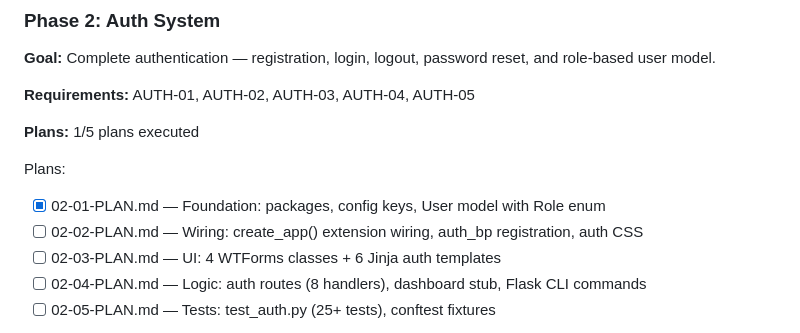
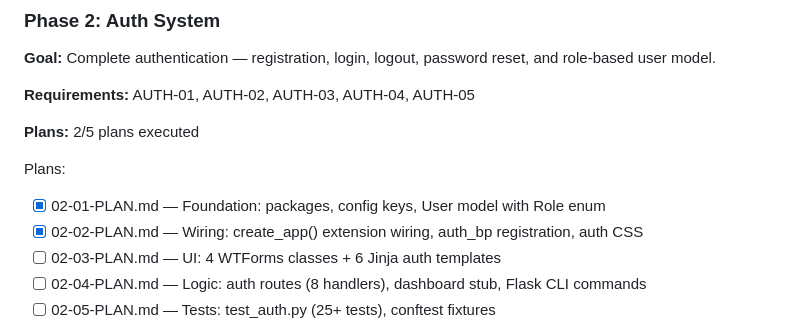
Before and after one commit to waldo7/BoilerFlask, a Markdown page: .planning/ROADMAP.md, the part around one of its changes. GitHub-like rendering.

Commit message:
docs(02-02): complete Wiring plan — extension wiring, auth CSS, blueprint registration

```diff
--- a/.planning/ROADMAP.md
+++ b/.planning/ROADMAP.md
@@ -36,11 +36,11 @@ Plans:
 
 **Requirements:** AUTH-01, AUTH-02, AUTH-03, AUTH-04, AUTH-05
 
-**Plans:** 1/5 plans executed
+**Plans:** 2/5 plans executed
 
 Plans:
 - [x] 02-01-PLAN.md — Foundation: packages, config keys, User model with Role enum
-- [ ] 02-02-PLAN.md — Wiring: create_app() extension wiring, auth_bp registration, auth CSS
+- [x] 02-02-PLAN.md — Wiring: create_app() extension wiring, auth_bp registration, auth CSS
 - [ ] 02-03-PLAN.md — UI: 4 WTForms classes + 6 Jinja auth templates
 - [ ] 02-04-PLAN.md — Logic: auth routes (8 handlers), dashboard stub, Flask CLI commands
 - [ ] 02-05-PLAN.md — Tests: test_auth.py (25+ tests), conftest fixtures
```
Also changed, not shown: other parts of .planning/ROADMAP.md (+1 -1 lines), 1 other file.
